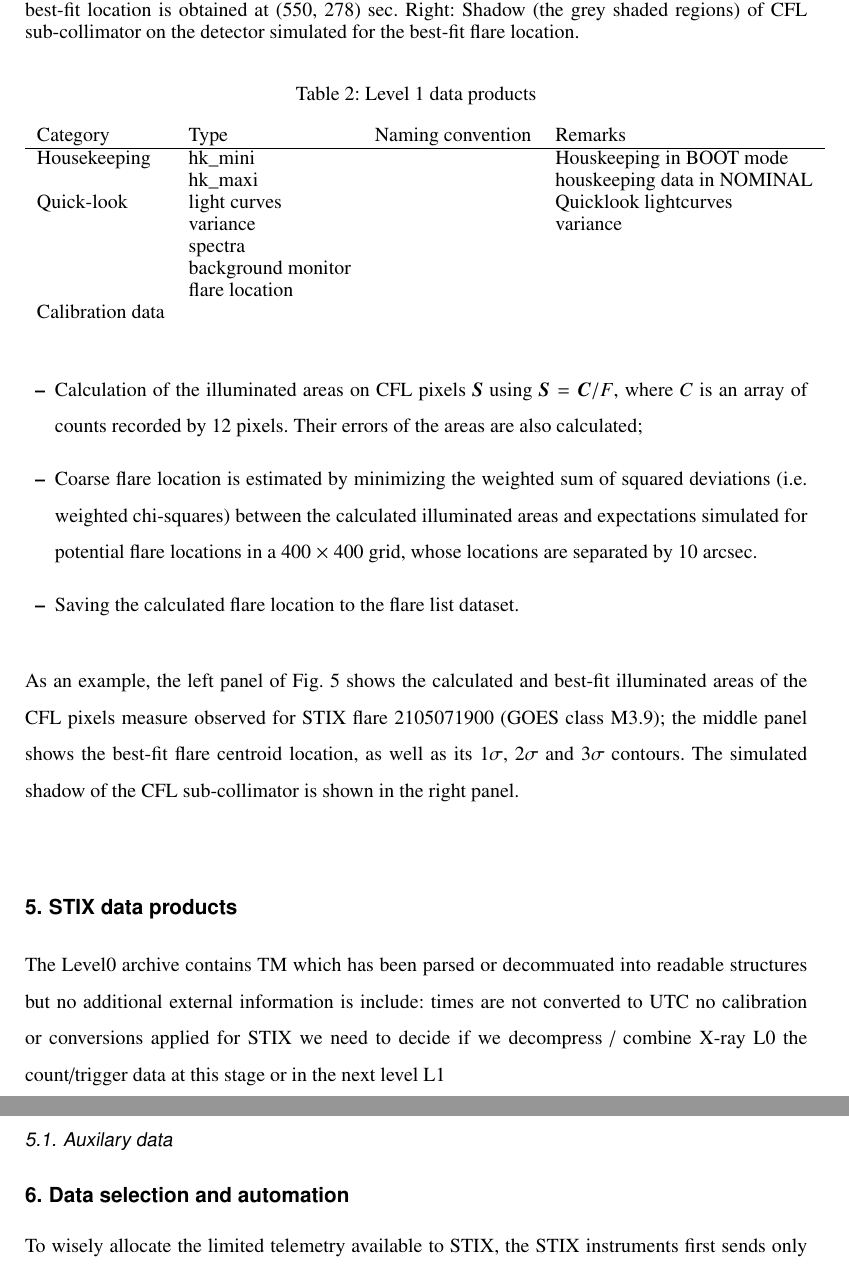
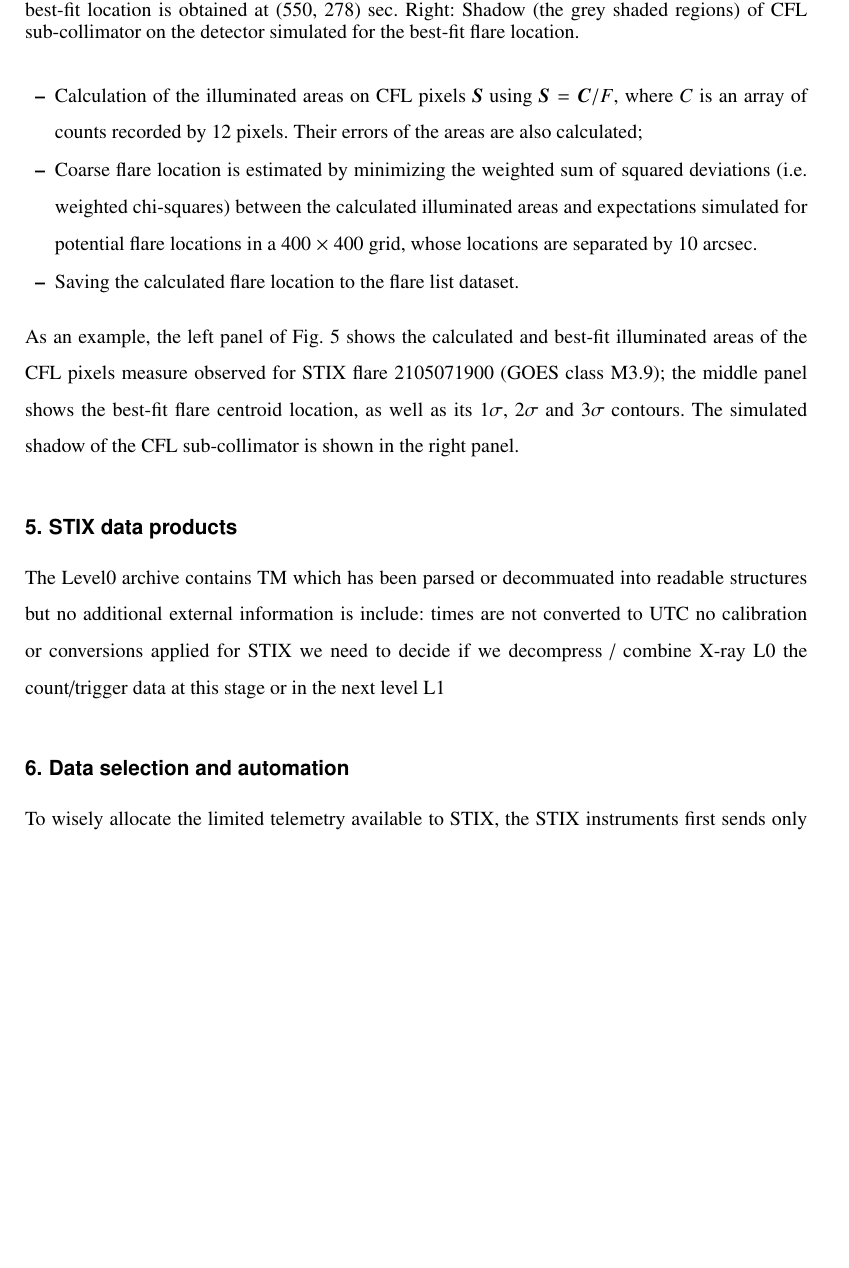
Before and after one commit to drhlxiao/stix-data-center-paper, a LaTeX paper (data_center.tex): two parts of pages 12 and 13 of 15 before the commit and part of page 12 of 15 after it, the two joined at a grey line, cut so that both start at the same text, the shorter picture padded with empty space. Compiled offline with pdfLaTeX.

Commit message:
update on Tue Mar  1 09:15:53 PM CET 2022

```diff
--- a/data_center.tex
+++ b/data_center.tex
@@ -539,23 +539,7 @@ no calibration or conversions applied
 for STIX we need to decide if we decompress / combine X-ray L0 the count/trigger data at this stage or in the next level L1
 
 
-\subsection{Auxilary data}
-
-\begin{table}
-\centering
-\caption{Level 1 data products}
-\begin{tabular}{llll}
-Category & Type   &  Naming convention  & Remarks   \\ \hline
- Housekeeping & hk\_mini  &  & Houskeeping in BOOT mode   \\
- & hk\_maxi  &  & houskeeping data in NOMINAL   \\
- Quick-look &  light curves &  & Quicklook lightcurves \\
-  &  variance &  & variance \\
-  &  spectra &  &  \\
-  &  background monitor &  &  \\
-    &  flare location &  &  \\
- Calibration data &   &  &  \\
-\end{tabular}
-\end{table}
+%\subsection{Auxilary data}
 
 \section{Data selection and automation}
 To wisely allocate the limited telemetry available to STIX,
```
Also changed, not shown: 2 other files.
